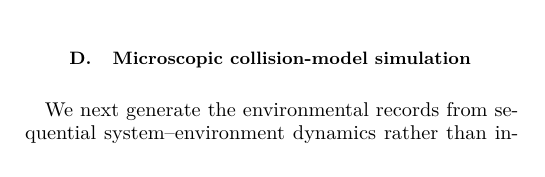
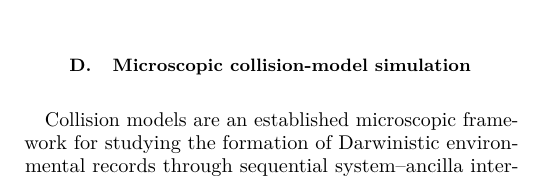
Before and after one commit to AHDMarwan/Environment-Induced-Quantum-Learning, a LaTeX paper (paper/current/EIQL_PRXQ_final.tex, which reads paper/current/parts/part07.tex): part of one column of page 9 of 23, cut so that both start at the same text. Compiled offline with pdfLaTeX.

Commit message:
Position collision-model benchmark against established Darwinism literature

```diff
--- a/paper/current/parts/part07.tex
+++ b/paper/current/parts/part07.tex
@@ -22,7 +22,7 @@ The three-class test shown in Fig.~\ref{fig:nearsbs} uses an ideal orthogonal $B
 
 \subsection{Microscopic collision-model simulation}
 
-We next generate the environmental records from sequential system--environment dynamics rather than inserting the conditional record states directly.  The system starts in $|+\rangle_S$ and five environmental qubits in $|0\rangle^{\otimes5}$.  Each fragment interacts through a controlled rotation
+Collision models are an established microscopic framework for studying the formation of Darwinistic environmental records through sequential system--ancilla interactions \cite{campbell2019}.  We use that framework here for a different purpose: to test unknown-readout recovery when the conditional environmental states are generated dynamically rather than inserted directly.  The system starts in $|+\rangle_S$ and five environmental qubits in $|0\rangle^{\otimes5}$.  Each fragment interacts through a controlled rotation
 \[
 U_{SE_j}(\chi)=|0\rangle\!\langle0|_S\otimes I_j
 +|1\rangle\!\langle1|_S\otimes R_y^{(j)}(\chi),
```
